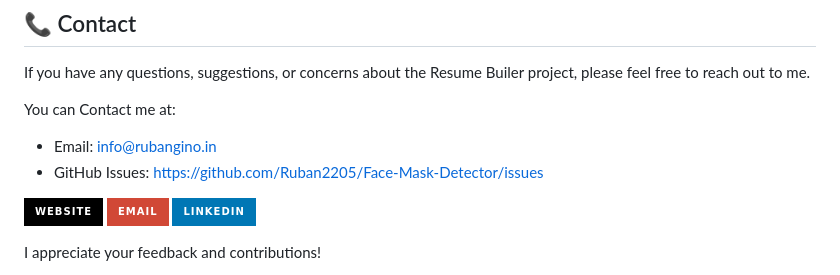
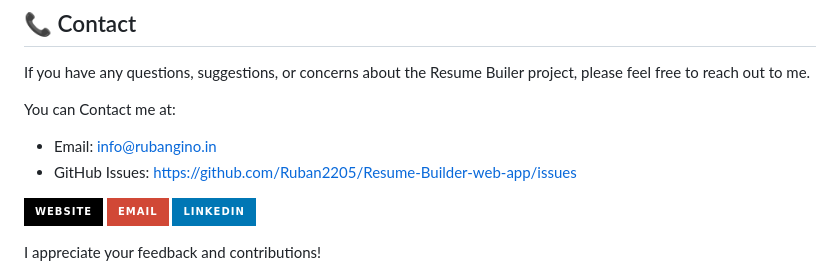
Before and after one commit to PiduguPavani/ResumeBuilder-CodingRaja, a Markdown page: README.md, the part around the change. Drawn GitHub-style; badges without logos.

```diff
--- a/README.md
+++ b/README.md
@@ -62,7 +62,7 @@ If you have any questions, suggestions, or concerns about the Resume Builer proj
 You can Contact me at:
 
 - Email: [info@rubangino.in](https://mailto:info@rubangino.in/)
-- GitHub Issues: [https://github.com/Ruban2205/Face-Mask-Detector/issues](https://github.com/Ruban2205/Resume-Builder-web-app/issues)
+- GitHub Issues: [https://github.com/Ruban2205/Resume-Builder-web-app/issues](https://github.com/Ruban2205/Resume-Builder-web-app/issues)
 
 [![Website](https://img.shields.io/badge/website-000000?style=for-the-badge&logo=About.me&logoColor=white)](https://rubangino.in/)
 [![Mail](https://img.shields.io/badge/Email-D14836?style=for-the-badge&logo=gmail&logoColor=white)](mailto:info@rubangino.in)
```
